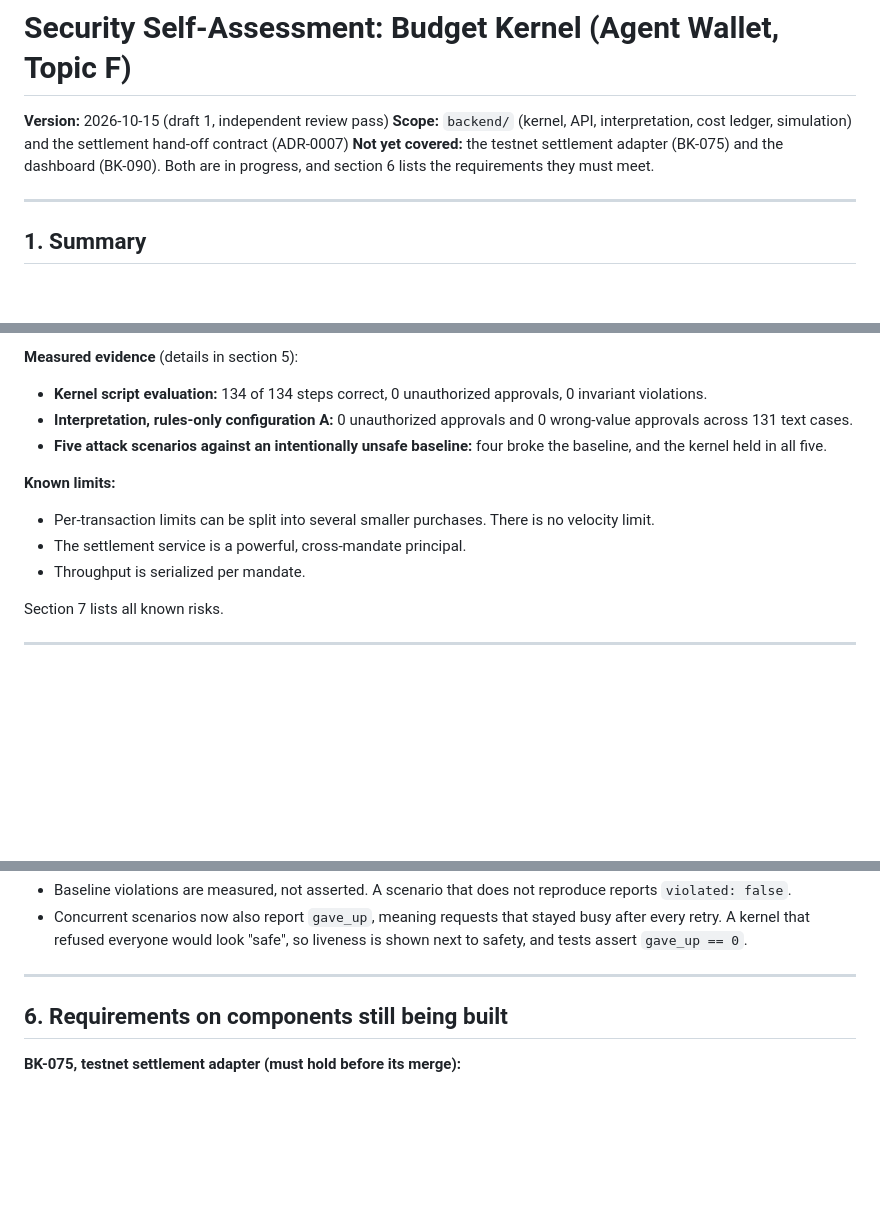
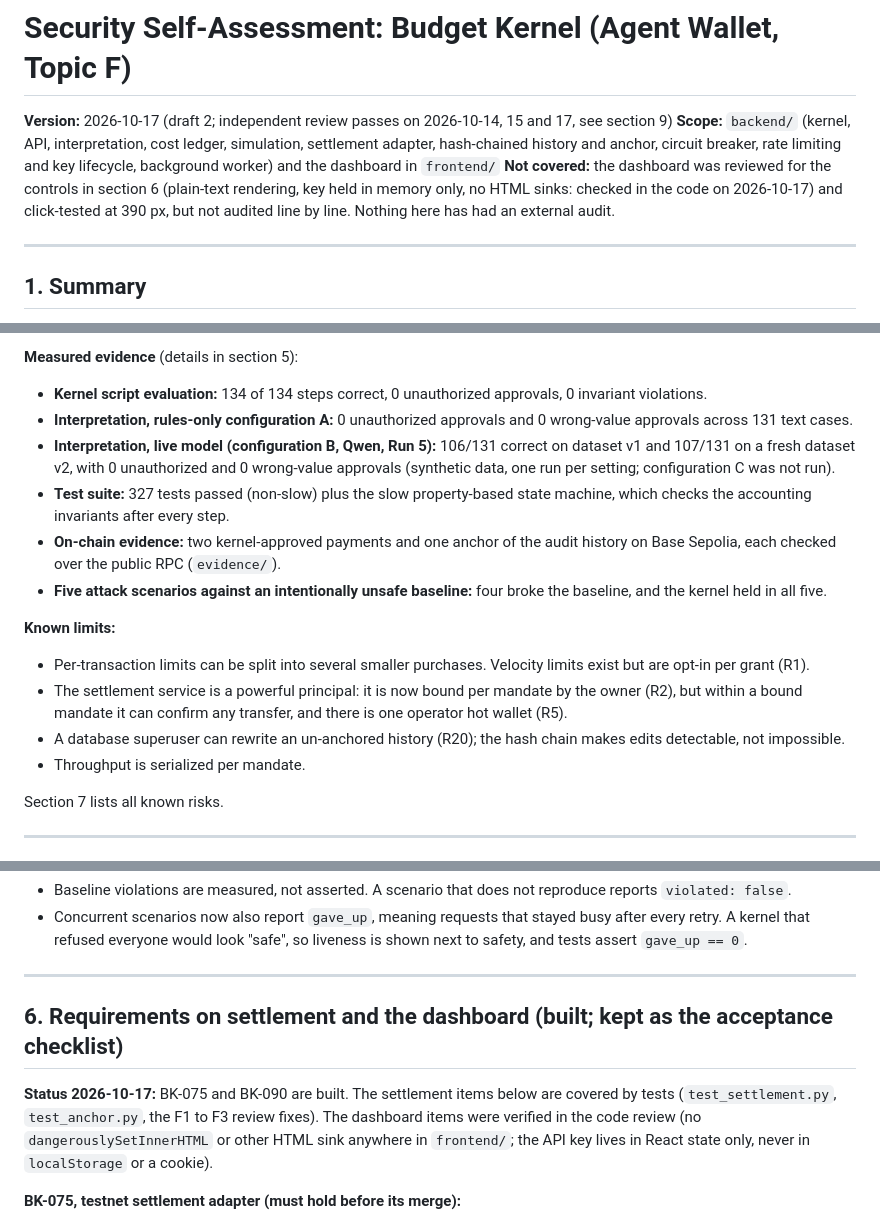
Before and after one commit to Nishmam12/Fintech-Comp, a Markdown page: docs/SECURITY_SELF_ASSESSMENT.md, 3 parts joined by grey strips. Rendered like a GitHub page; blank space fills up the shorter version.

Commit message:
Self-assessment: bring stale summary, scope, section 6 and 8 up to date; close R15; changelog
Co-Authored-By: Claude Sonnet 5.5 <noreply@anthropic.com>

```diff
--- a/docs/SECURITY_SELF_ASSESSMENT.md
+++ b/docs/SECURITY_SELF_ASSESSMENT.md
@@ -1,8 +1,8 @@
 # Security Self-Assessment: Budget Kernel (Agent Wallet, Topic F)
 
-**Version:** 2026-10-15 (draft 1, independent review pass)
-**Scope:** `backend/` (kernel, API, interpretation, cost ledger, simulation) and the settlement hand-off contract (ADR-0007)
-**Not yet covered:** the testnet settlement adapter (BK-075) and the dashboard (BK-090). Both are in progress, and section 6 lists the requirements they must meet.
+**Version:** 2026-10-17 (draft 2; independent review passes on 2026-10-14, 15 and 17, see section 9)
+**Scope:** `backend/` (kernel, API, interpretation, cost ledger, simulation, settlement adapter, hash-chained history and anchor, circuit breaker, rate limiting and key lifecycle, background worker) and the dashboard in `frontend/`
+**Not covered:** the dashboard was reviewed for the controls in section 6 (plain-text rendering, key held in memory only, no HTML sinks: checked in the code on 2026-10-17) and click-tested at 390 px, but not audited line by line. Nothing here has had an external audit.
 
 ---
 
@@ -18,11 +18,15 @@ The Budget Kernel lets AI agents spend from a human's budget without the AI ever
 **Measured evidence** (details in section 5):
 - **Kernel script evaluation:** 134 of 134 steps correct, 0 unauthorized approvals, 0 invariant violations.
 - **Interpretation, rules-only configuration A:** 0 unauthorized approvals and 0 wrong-value approvals across 131 text cases.
+- **Interpretation, live model (configuration B, Qwen, Run 5):** 106/131 correct on dataset v1 and 107/131 on a fresh dataset v2, with 0 unauthorized and 0 wrong-value approvals (synthetic data, one run per setting; configuration C was not run).
+- **Test suite:** 327 tests passed (non-slow) plus the slow property-based state machine, which checks the accounting invariants after every step.
+- **On-chain evidence:** two kernel-approved payments and one anchor of the audit history on Base Sepolia, each checked over the public RPC (`evidence/`).
 - **Five attack scenarios against an intentionally unsafe baseline:** four broke the baseline, and the kernel held in all five.
 
 **Known limits:**
-- Per-transaction limits can be split into several smaller purchases. There is no velocity limit.
-- The settlement service is a powerful, cross-mandate principal.
+- Per-transaction limits can be split into several smaller purchases. Velocity limits exist but are opt-in per grant (R1).
+- The settlement service is a powerful principal: it is now bound per mandate by the owner (R2), but within a bound mandate it can confirm any transfer, and there is one operator hot wallet (R5).
+- A database superuser can rewrite an un-anchored history (R20); the hash chain makes edits detectable, not impossible.
 - Throughput is serialized per mandate.
 
 Section 7 lists all known risks.
@@ -124,7 +128,9 @@ All numbers come from runs against the hosted Postgres database and are recorded
 
 ---
 
-## 6. Requirements on components still being built
+## 6. Requirements on settlement and the dashboard (built; kept as the acceptance checklist)
+
+**Status 2026-10-17:** BK-075 and BK-090 are built. The settlement items below are covered by tests (`test_settlement.py`, `test_anchor.py`, the F1 to F3 review fixes). The dashboard items were verified in the code review (no `dangerouslySetInnerHTML` or other HTML sink anywhere in `frontend/`; the API key lives in React state only, never in `localStorage` or a cookie).
 
 **BK-075, testnet settlement adapter (must hold before its merge):**
 1. **Failure proof.** `settle_fail` releases funds back to the grant. The adapter may call it only with on-chain proof that the transfer cannot land: a mined receipt with `status = 0`, or the pre-assigned nonce consumed by a different transaction. A timeout or a dropped-from-mempool signal is **not** proof; those cases stay `submitted` and are re-broadcast. Calling `settle_fail` on a transfer that actually landed would double-spend.
```
Also changed, not shown: other parts of docs/SECURITY_SELF_ASSESSMENT.md (+2 -2 lines), memory/CHANGELOG.md (+1 -0 lines).
